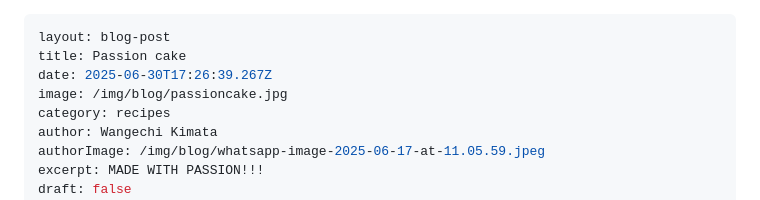
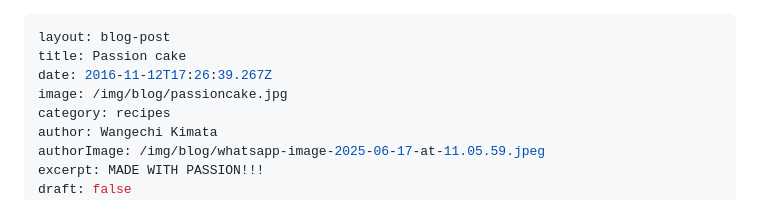
Before and after one commit to Brian454-nexus/pastry-pleasures, a Markdown page: blog/2025-06-30-passion-cake.md, the part around the change. Drawn GitHub-style.

Commit message:
Update Blog Posts “2025-06-30-passion-cake”

```diff
--- a/blog/2025-06-30-passion-cake.md
+++ b/blog/2025-06-30-passion-cake.md
@@ -1,7 +1,7 @@
 ---
 layout: blog-post
 title: Passion cake
-date: 2025-06-30T17:26:39.267Z
+date: 2016-11-12T17:26:39.267Z
 image: /img/blog/passioncake.jpg
 category: recipes
 author: Wangechi Kimata
```
